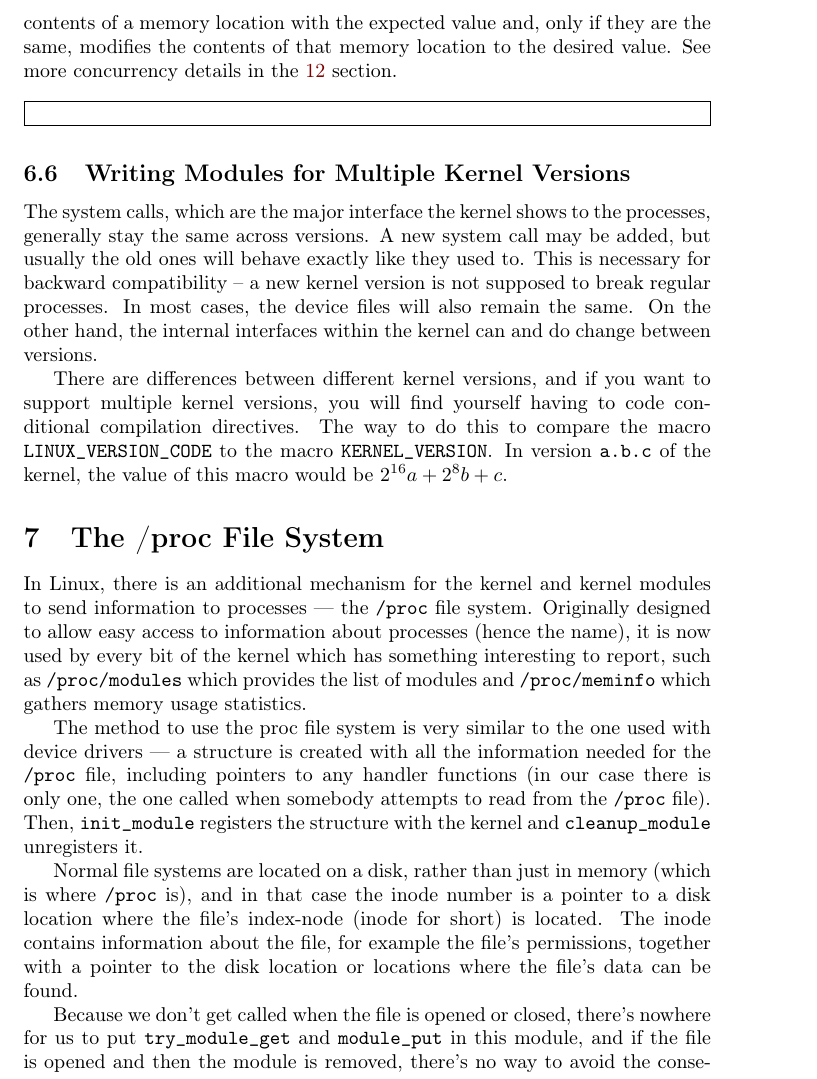
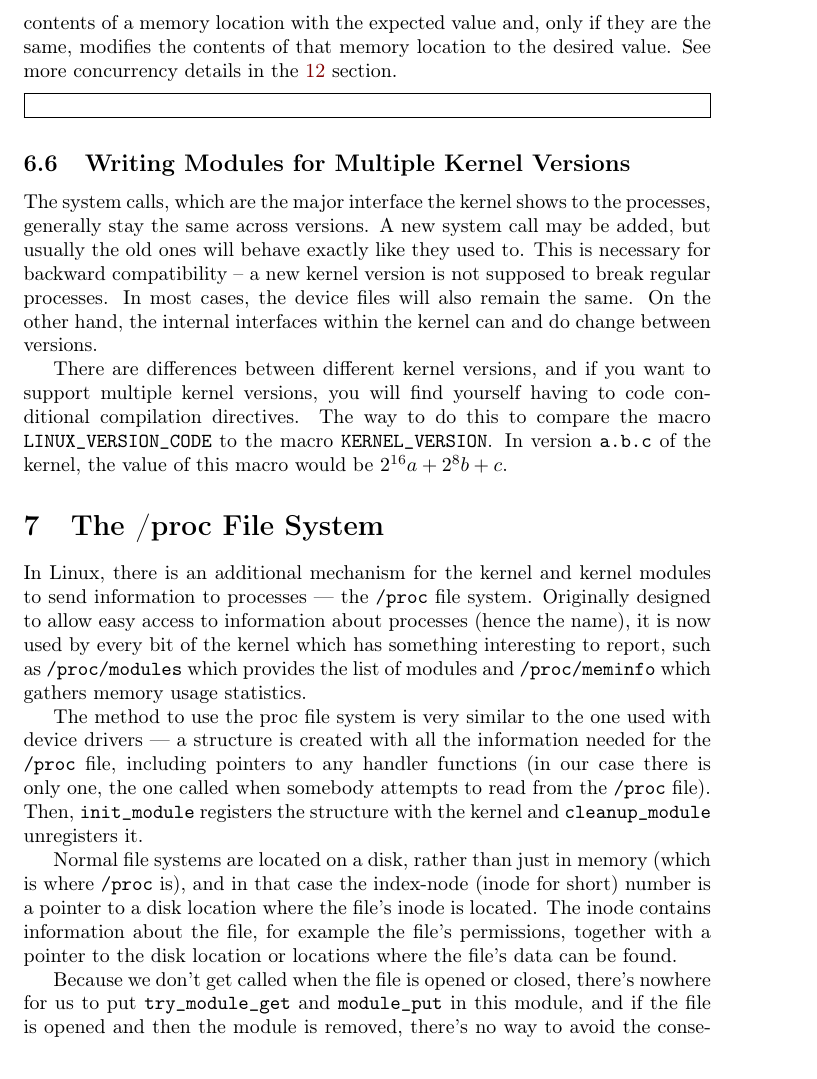
Before and after one commit to sysprog21/lkmpg, a LaTeX book (lkmpg.tex): part of page 25 of 46, cut so that both start at the same text. Compiled offline with pdfLaTeX.

Commit message:
Explain inode at the first occurrence (#115)
The explanation of "inode" should appear at the first occurrence to which readers
can refer.

```diff
--- a/lkmpg.tex
+++ b/lkmpg.tex
@@ -959,7 +959,7 @@ Originally designed to allow easy access to information about processes (hence t
 The method to use the proc file system is very similar to the one used with device drivers --- a structure is created with all the information needed for the \verb|/proc| file, including pointers to any handler functions (in our case there is only one, the one called when somebody attempts to read from the \verb|/proc| file).
 Then, \cpp|init_module| registers the structure with the kernel and \cpp|cleanup_module| unregisters it.
 
-Normal file systems are located on a disk, rather than just in memory (which is where \verb|/proc| is), and in that case the inode number is a pointer to a disk location where the file's index-node (inode for short) is located.
+Normal file systems are located on a disk, rather than just in memory (which is where \verb|/proc| is), and in that case the index-node (inode for short) number is a pointer to a disk location where the file's inode is located.
 The inode contains information about the file, for example the file's permissions, together with a pointer to the disk location or locations where the file's data can be found.
 
 Because we don't get called when the file is opened or closed, there's nowhere for us to put \cpp|try_module_get| and \cpp|module_put| in this module, and if the file is opened and then the module is removed, there's no way to avoid the consequences.
```
